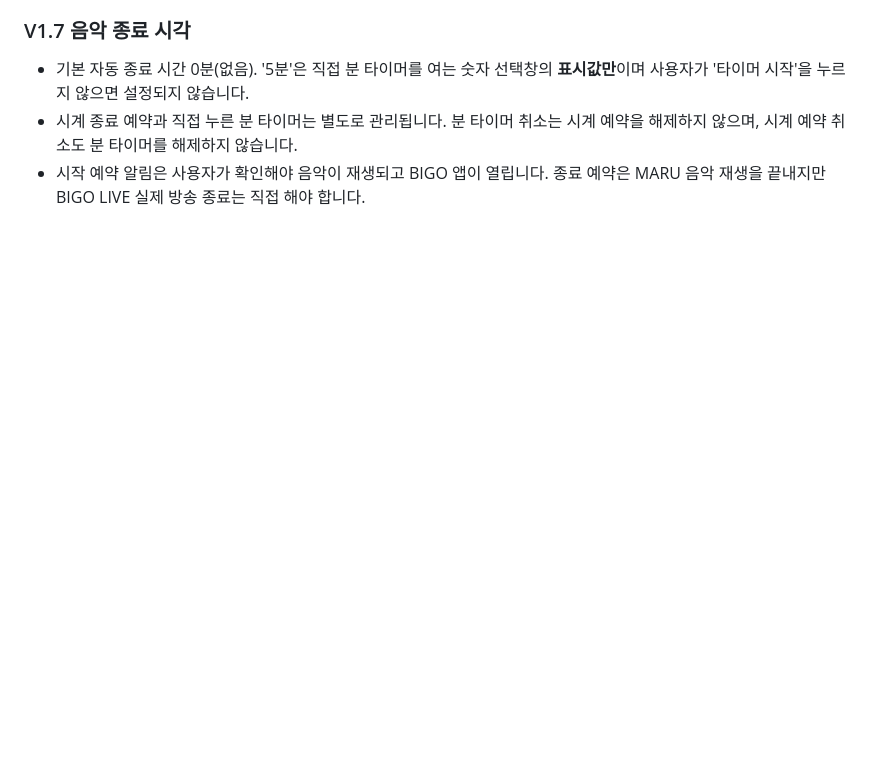
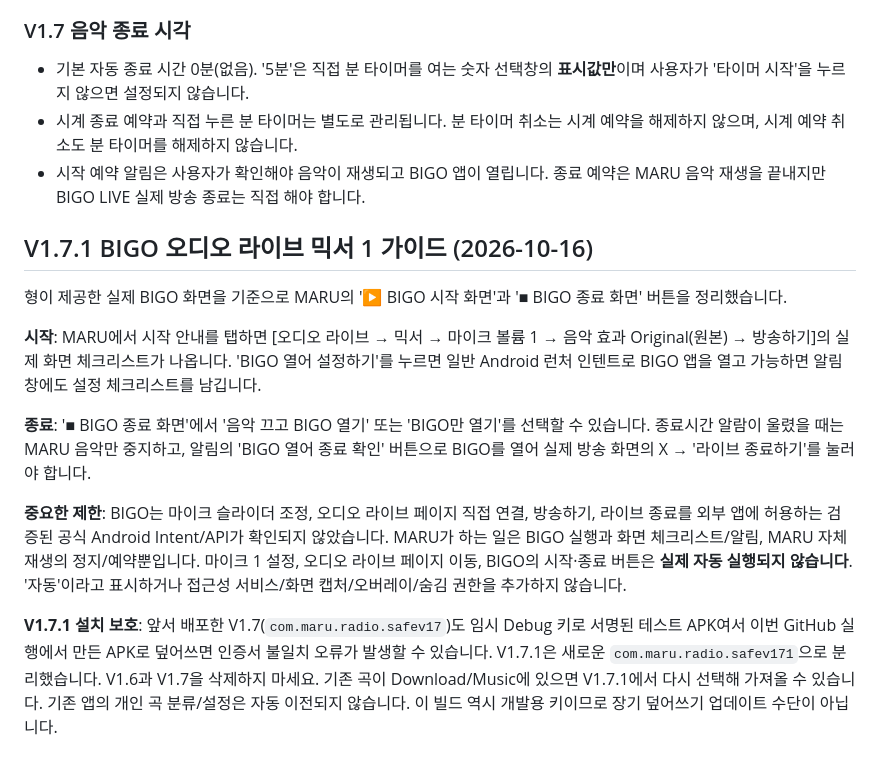
Before and after one commit to skytins3-png/maru-music-live-v3, a Markdown page: radio/README_KO.md, the part around the change. Drawn GitHub-style; blank space fills up the shorter version.

Commit message:
docs: distinguish manual BIGO mixer and broadcast control from MARU playback scheduling

```diff
--- a/radio/README_KO.md
+++ b/radio/README_KO.md
@@ -157,3 +157,36 @@ Suno 앱 직접 소리를 BIGO에 볼륨 독립적으로 넣는 기능과 방송
   분 타이머 취소는 시계 예약을 해제하지 않으며, 시계 예약 취소도 분 타이머를 해제하지 않습니다.
 - 시작 예약 알림은 사용자가 확인해야 음악이 재생되고 BIGO 앱이 열립니다.
   종료 예약은 MARU 음악 재생을 끝내지만 BIGO LIVE 실제 방송 종료는 직접 해야 합니다.
+
+## V1.7.1 BIGO 오디오 라이브 믹서 1 가이드 (2026-10-16)
+
+형이 제공한 실제 BIGO 화면을 기준으로 MARU의
+'▶ BIGO 시작 화면'과 '■ BIGO 종료 화면' 버튼을 정리했습니다.
+
+**시작**: MARU에서 시작 안내를 탭하면 [오디오 라이브 → 믹서 →
+마이크 볼륨 1 → 음악 효과 Original(원본) → 방송하기]의 실제 화면
+체크리스트가 나옵니다. 'BIGO 열어 설정하기'를 누르면
+일반 Android 런처 인텐트로 BIGO 앱을 열고 가능하면
+알림 창에도 설정 체크리스트를 남깁니다.
+
+**종료**: '■ BIGO 종료 화면'에서 '음악 끄고 BIGO 열기' 또는
+'BIGO만 열기'를 선택할 수 있습니다. 종료시간 알람이 울렸을 때는
+MARU 음악만 중지하고, 알림의 'BIGO 열어 종료 확인' 버튼으로
+BIGO를 열어 실제 방송 화면의 X → '라이브 종료하기'를 눌러야 합니다.
+
+**중요한 제한**: BIGO는 마이크 슬라이더 조정, 오디오 라이브 페이지
+직접 연결, 방송하기, 라이브 종료를 외부 앱에 허용하는 검증된
+공식 Android Intent/API가 확인되지 않았습니다. MARU가 하는 일은
+BIGO 실행과 화면 체크리스트/알림, MARU 자체 재생의 정지/예약뿐입니다.
+마이크 1 설정, 오디오 라이브 페이지 이동, BIGO의 시작·종료 버튼은
+**실제 자동 실행되지 않습니다**. '자동'이라고 표시하거나
+접근성 서비스/화면 캡처/오버레이/숨김 권한을 추가하지 않습니다.
+
+**V1.7.1 설치 보호**: 앞서 배포한 V1.7(`com.maru.radio.safev17`)도
+임시 Debug 키로 서명된 테스트 APK여서 이번 GitHub 실행에서 만든
+APK로 덮어쓰면 인증서 불일치 오류가 발생할 수 있습니다.
+V1.7.1은 새로운 `com.maru.radio.safev171`으로 분리했습니다.
+V1.6과 V1.7을 삭제하지 마세요. 기존 곡이 Download/Music에 있으면
+V1.7.1에서 다시 선택해 가져올 수 있습니다.
+기존 앱의 개인 곡 분류/설정은 자동 이전되지 않습니다.
+이 빌드 역시 개발용 키이므로 장기 덮어쓰기 업데이트 수단이 아닙니다.
```
